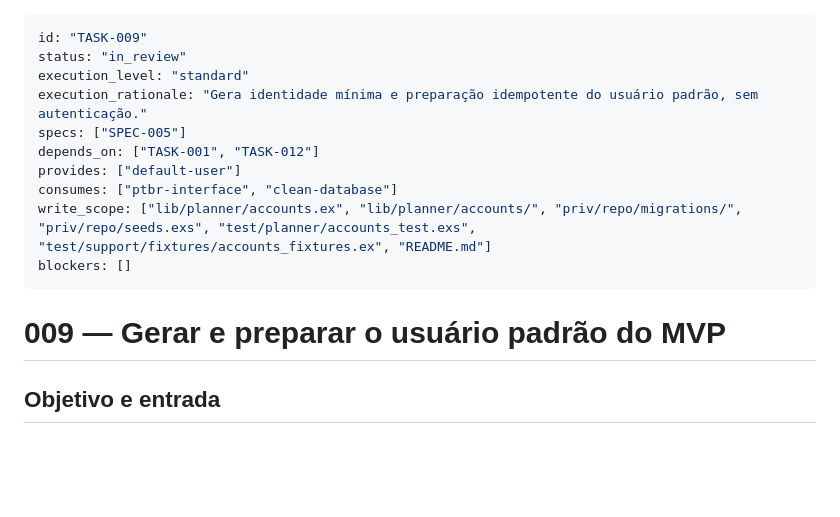
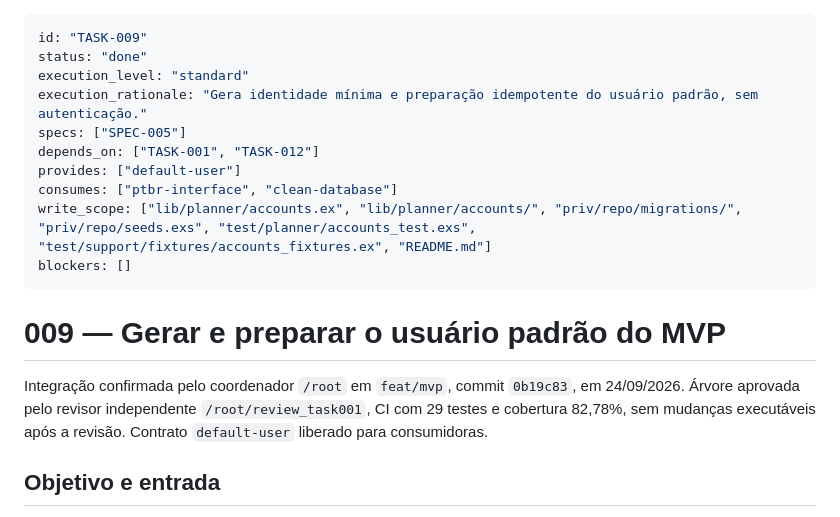
Before and after one commit to brecabral/planner, a Markdown page: docs/tasks/009-contas-e-acesso.md, the part around the change. GitHub-like rendering; blank space fills up the shorter version.

Commit message:
docs: record accepted integration of TASK-009

```diff
--- a/docs/tasks/009-contas-e-acesso.md
+++ b/docs/tasks/009-contas-e-acesso.md
@@ -1,6 +1,6 @@
 ---
 id: "TASK-009"
-status: "in_review"
+status: "done"
 execution_level: "standard"
 execution_rationale: "Gera identidade mínima e preparação idempotente do usuário padrão, sem autenticação."
 specs: ["SPEC-005"]
@@ -12,6 +12,8 @@ blockers: []
 ---
 
 # 009 — Gerar e preparar o usuário padrão do MVP
+
+Integração confirmada pelo coordenador `/root` em `feat/mvp`, commit `0b19c83`, em 24/09/2026. Árvore aprovada pelo revisor independente `/root/review_task001`, CI com 29 testes e cobertura 82,78%, sem mudanças executáveis após a revisão. Contrato `default-user` liberado para consumidoras.
 
 ## Objetivo e entrada
 
```
